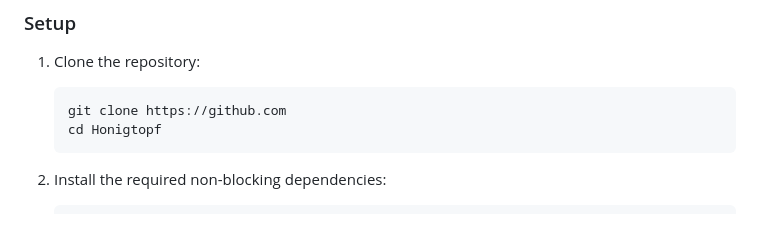
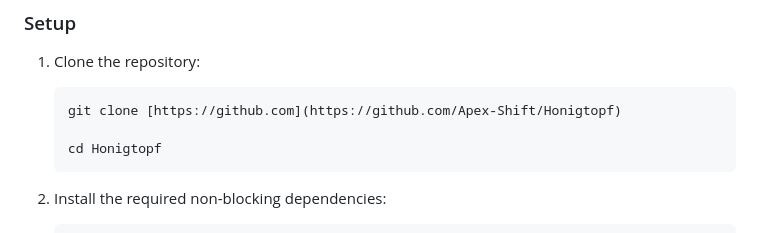
Before and after one commit to Apex-Shift/Honigtopf, a Markdown page: readme.md, the part around one of its changes. Rendered like a GitHub page.

````diff
--- a/readme.md
+++ b/readme.md
@@ -63,7 +66,8 @@ Ensure you have Python 3.10+ installed.
 ### Setup
 1. Clone the repository:
    ```bash
-   git clone https://github.com
+   git clone [https://github.com](https://github.com/Apex-Shift/Honigtopf)
+
    cd Honigtopf
    ```
 
````
Also changed, not shown: other parts of readme.md (+3 -0 lines).
